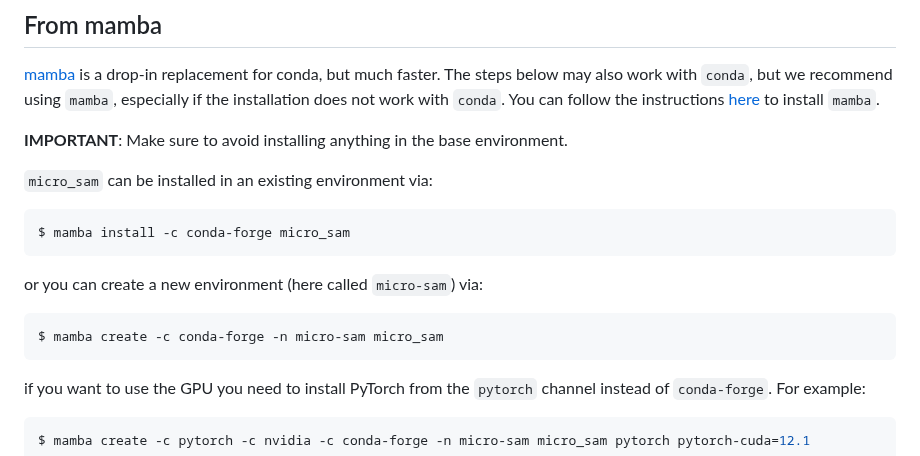
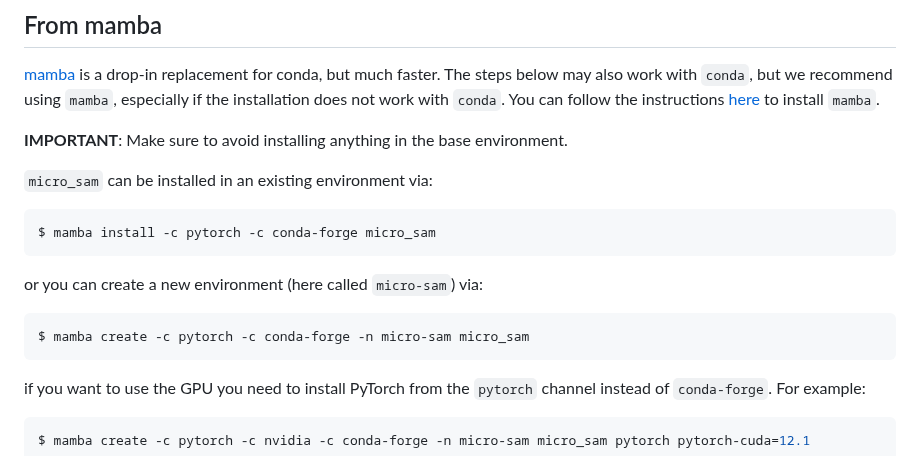
Before and after one commit to computational-cell-analytics/micro-sam, a Markdown page: doc/installation.md, the part around the change. GitHub-like rendering.

````diff
--- a/doc/installation.md
+++ b/doc/installation.md
@@ -19,11 +19,11 @@ You can follow the instructions [here](https://mamba.readthedocs.io/en/latest/in
 
 `micro_sam` can be installed in an existing environment via:
 ```bash
-$ mamba install -c conda-forge micro_sam
+$ mamba install -c pytorch -c conda-forge micro_sam
 ```
 or you can create a new environment (here called `micro-sam`) via:
 ```bash
-$ mamba create -c conda-forge -n micro-sam micro_sam
+$ mamba create -c pytorch -c conda-forge -n micro-sam micro_sam
 ```
 if you want to use the GPU you need to install PyTorch from the `pytorch` channel instead of `conda-forge`. For example:
 ```bash
````
